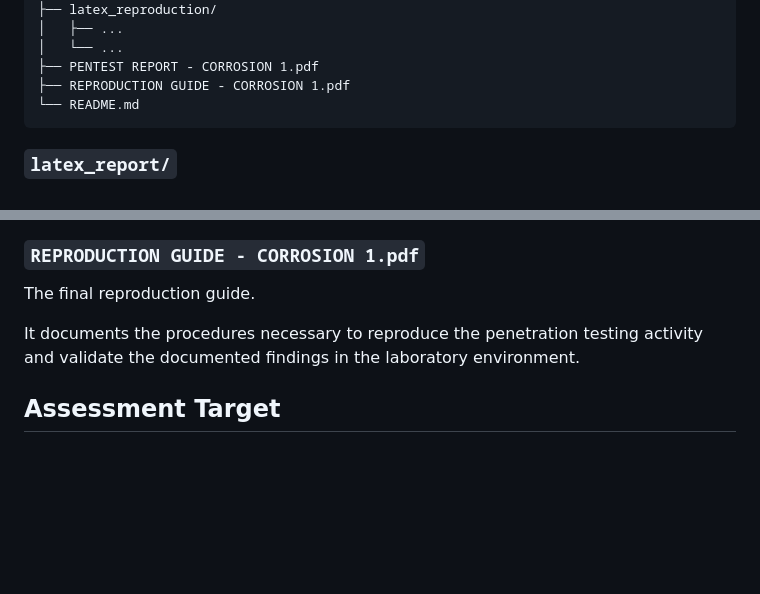
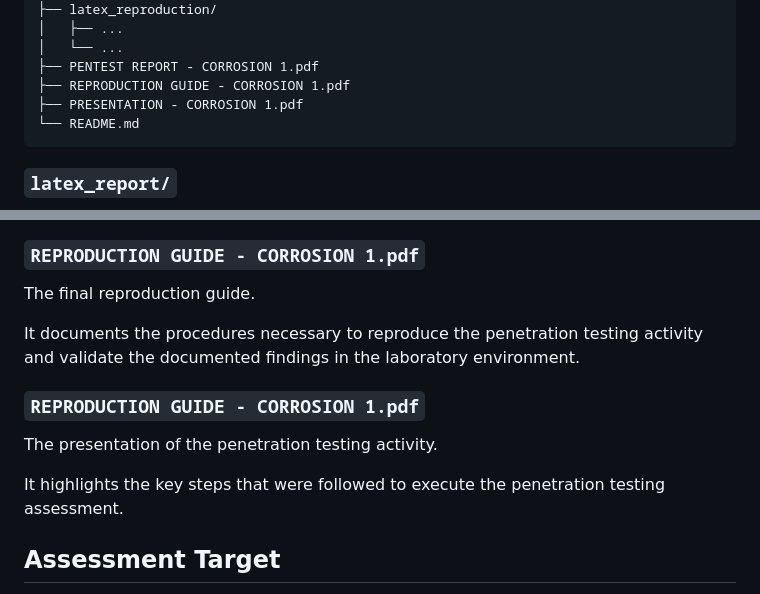
Before and after one commit to marianoktm/Corrosion-1-Penetration-Testing-Report, a Markdown page: README.md, 2 parts joined by grey strips. Drawn GitHub-style; blank space fills up the shorter version.

````diff
--- a/README.md
+++ b/README.md
@@ -19,6 +19,7 @@ The objective of the project was to perform a complete penetration test against
 │   └── ...
 ├── PENTEST REPORT - CORROSION 1.pdf
 ├── REPRODUCTION GUIDE - CORROSION 1.pdf
+├── PRESENTATION - CORROSION 1.pdf
 └── README.md
 ```
 
@@ -56,6 +57,12 @@ The final reproduction guide.
 
 It documents the procedures necessary to reproduce the penetration testing activity and validate the documented findings in the laboratory environment.
 
+### `REPRODUCTION GUIDE - CORROSION 1.pdf`
+
+The presentation of the penetration testing activity.
+
+It highlights the key steps that were followed to execute the penetration testing assessment.
+
 ## Assessment Target
 
 **Target:** Corrosion: 1
````
